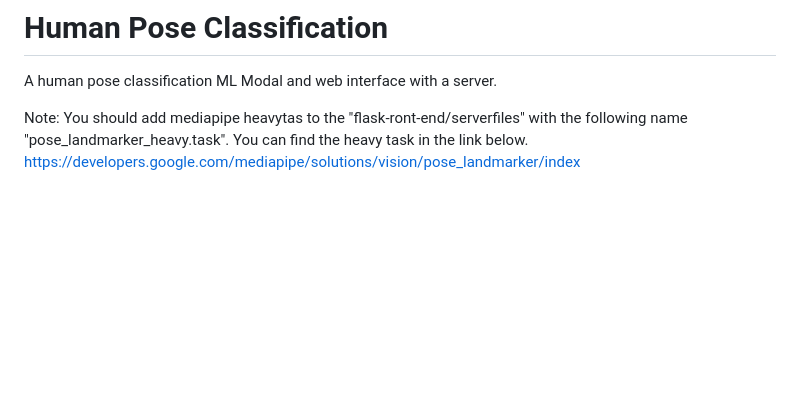
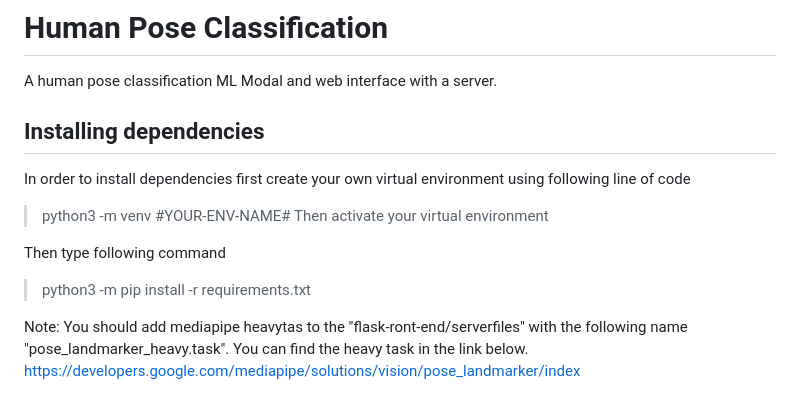
Before and after one commit to nuhfurkan/human-pose-classification, a Markdown page: README.md, the part around the change. Rendered like a GitHub page; blank space fills up the shorter version.

```diff
--- a/README.md
+++ b/README.md
@@ -1,5 +1,13 @@
 # Human Pose Classification
 A human pose classification ML Modal and web interface with a server.
+
+## Installing dependencies
+In order to install dependencies first create your own virtual environment using following line of code
+> python3 -m venv #YOUR-ENV-NAME#
+Then activate your virtual environment
+
+Then type following command
+> python3 -m pip install -r requirements.txt
 
 Note:
 You should add mediapipe heavytas to the "flask-ront-end/serverfiles" with the following name "pose_landmarker_heavy.task".
```
